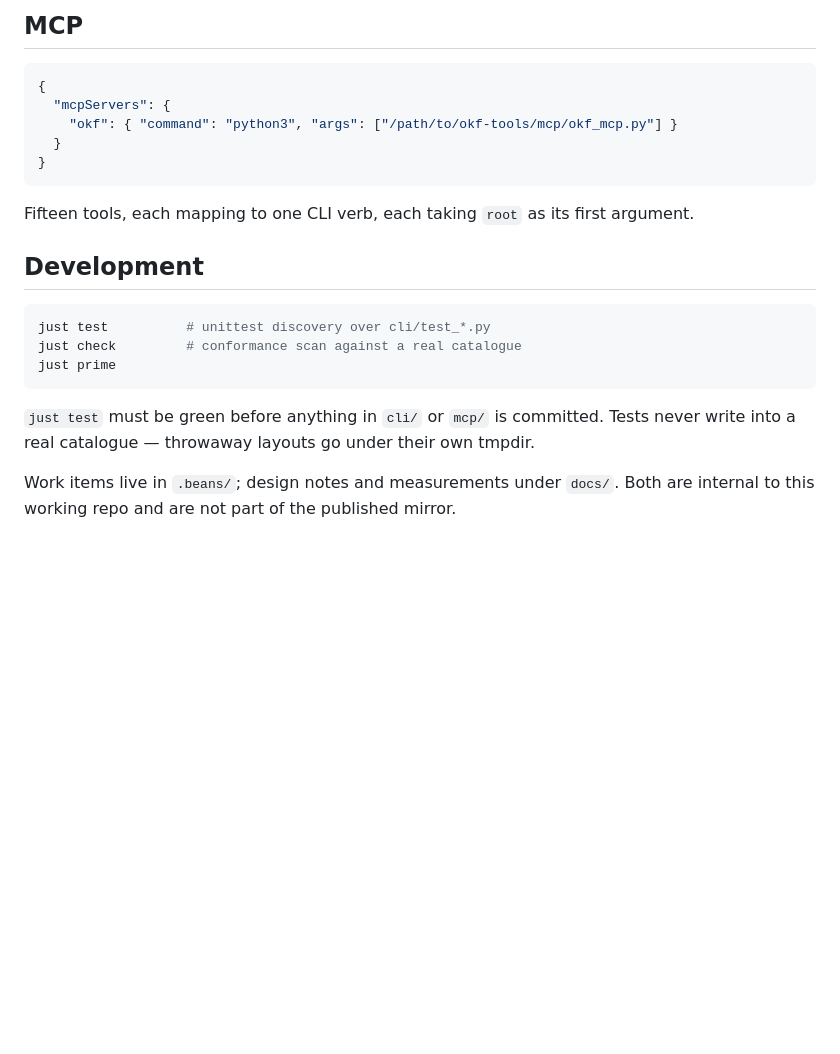
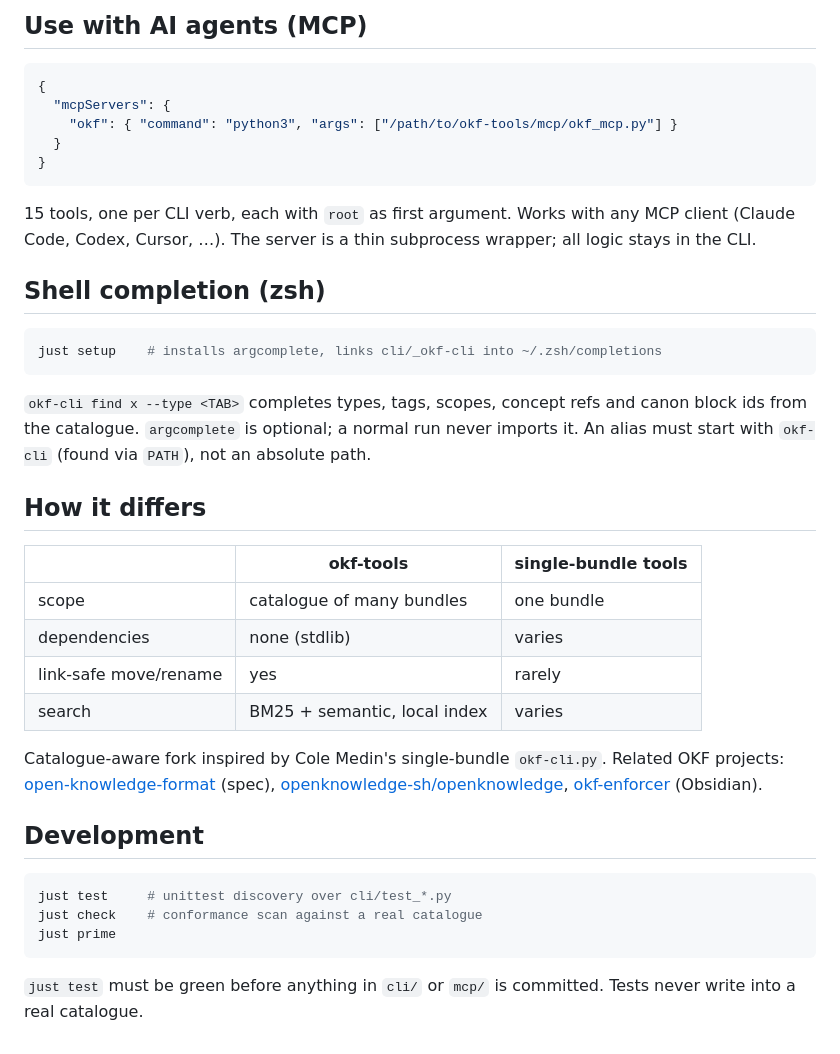
Before and after one commit to rierek/okf-cli, a Markdown page: README.md, the part around one of its changes. Rendered like a GitHub page; blank space fills up the shorter version.

````diff
--- a/README.md
+++ b/README.md
@@ -64,5 +69,5 @@ Open a new shell, then `okf-cli find x --type <TAB>` completes types, tags, scop
 
-## MCP
+## Use with AI agents (MCP)
 
 ```json
 {
@@ -72,16 +77,33 @@ Open a new shell, then `okf-cli find x --type <TAB>` completes types, tags, scop
 }
 ```
 
-Fifteen tools, each mapping to one CLI verb, each taking `root` as its first argument.
+15 tools, one per CLI verb, each with `root` as first argument. Works with any MCP client (Claude Code, Codex, Cursor, …). The server is a thin subprocess wrapper; all logic stays in the CLI.
+
+## Shell completion (zsh)
+
+```bash
+just setup    # installs argcomplete, links cli/_okf-cli into ~/.zsh/completions
+```
+
+`okf-cli find x --type <TAB>` completes types, tags, scopes, concept refs and canon block ids from the catalogue. `argcomplete` is optional; a normal run never imports it. An alias must start with `okf-cli` (found via `PATH`), not an absolute path.
+
+## How it differs
+
+| | okf-tools | single-bundle tools |
+|---|---|---|
+| scope | catalogue of many bundles | one bundle |
+| dependencies | none (stdlib) | varies |
+| link-safe move/rename | yes | rarely |
+| search | BM25 + semantic, local index | varies |
+
+Catalogue-aware fork inspired by Cole Medin's single-bundle `okf-cli.py`. Related OKF projects: [open-knowledge-format](https://github.com/GoogleCloudPlatform/open-knowledge-format) (spec), [openknowledge-sh/openknowledge](https://github.com/openknowledge-sh/openknowledge), [okf-enforcer](https://github.com/MartinForReal/okf-enforcer) (Obsidian).
 
 ## Development
 
 ```bash
-just test          # unittest discovery over cli/test_*.py
-just check         # conformance scan against a real catalogue
+just test     # unittest discovery over cli/test_*.py
+just check    # conformance scan against a real catalogue
 just prime
 ```
 
-`just test` must be green before anything in `cli/` or `mcp/` is committed. Tests never write into a real catalogue — throwaway layouts go under their own tmpdir.
-
-Work items live in `.beans/`; design notes and measurements under `docs/`. Both are internal to this working repo and are not part of the published mirror.
+`just test` must be green before anything in `cli/` or `mcp/` is committed. Tests never write into a real catalogue.
````
Also changed, not shown: other parts of README.md (+36 -31 lines).
